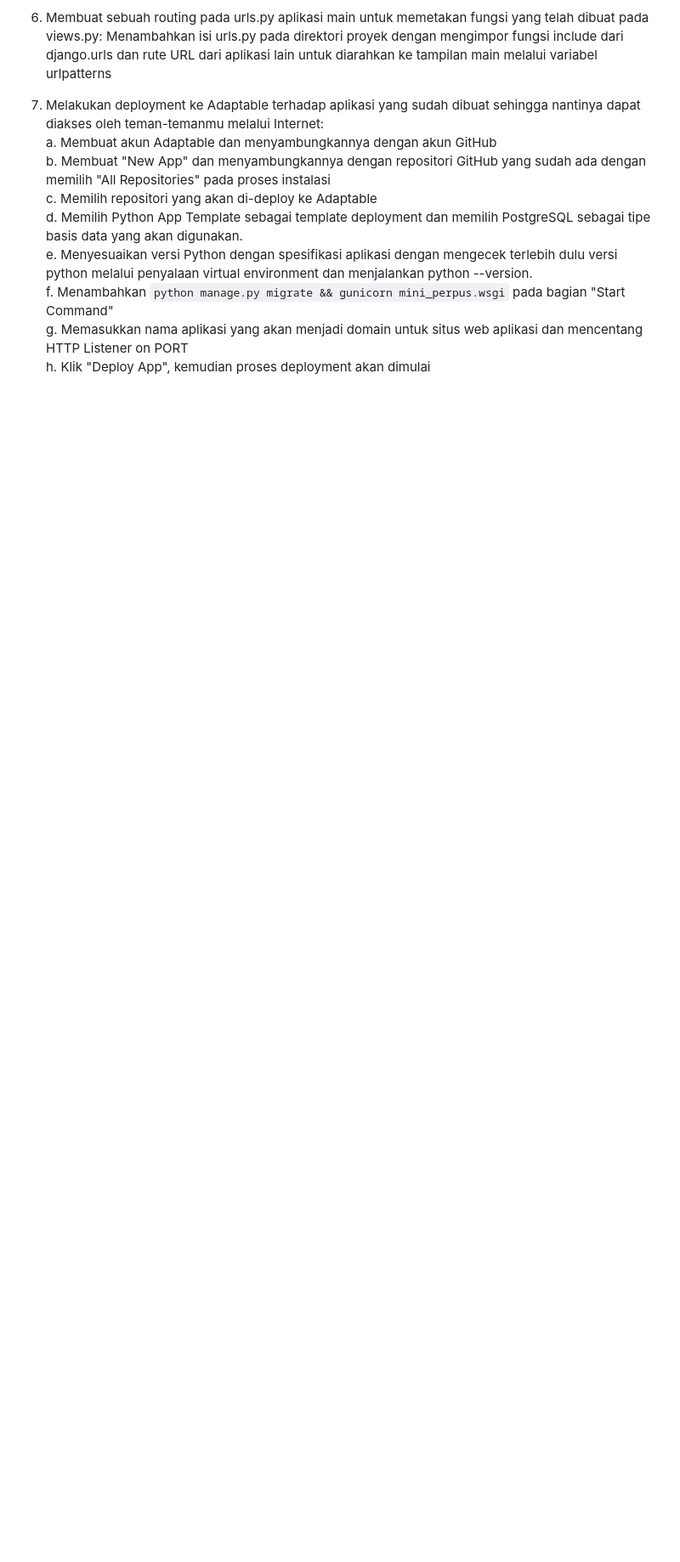
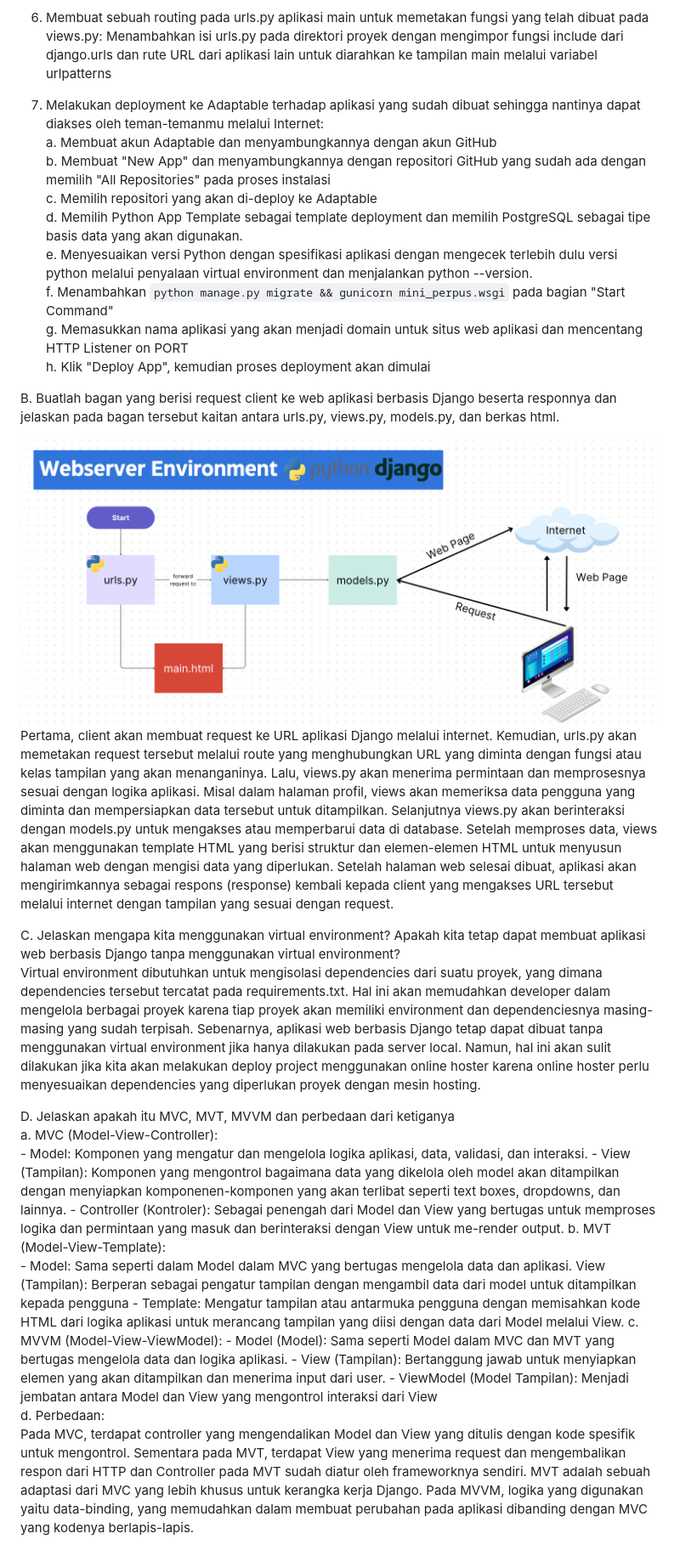
Before and after one commit to kezialasma/mini_perpus, a Markdown page: README.md, the part around the change. Shown: that part at 85% size. Rendered like a GitHub page; pictures changed too: bagan.jpg (added); blank space fills up the shorter version.

Commit message:
update readme 4

```diff
--- a/README.md
+++ b/README.md
@@ -46,3 +46,29 @@ A.  Checklist
     f. Menambahkan `python manage.py migrate && gunicorn mini_perpus.wsgi` pada bagian "Start Command"
     g. Memasukkan nama aplikasi yang akan menjadi domain untuk situs web aplikasi dan mencentang HTTP Listener on PORT
     h. Klik "Deploy App", kemudian proses deployment akan dimulai
+
+
+B.  Buatlah bagan yang berisi request client ke web aplikasi berbasis Django beserta responnya dan jelaskan pada bagan tersebut kaitan antara urls.py, views.py, models.py, dan berkas html.
+
+![alt text](bagan.jpg)
+    Pertama, client akan membuat request ke URL aplikasi Django melalui internet. Kemudian, urls.py akan memetakan request tersebut melalui route yang menghubungkan URL yang diminta dengan fungsi atau kelas tampilan yang akan menanganinya. Lalu, views.py akan menerima permintaan dan memprosesnya sesuai dengan logika aplikasi. Misal dalam halaman profil, views akan memeriksa data pengguna yang diminta dan mempersiapkan data tersebut untuk ditampilkan. Selanjutnya views.py akan berinteraksi dengan models.py untuk mengakses atau memperbarui data di database. Setelah memproses data, views akan menggunakan template HTML yang berisi struktur dan elemen-elemen HTML untuk menyusun halaman web dengan mengisi data yang diperlukan. Setelah halaman web selesai dibuat, aplikasi akan mengirimkannya sebagai respons (response) kembali kepada client yang mengakses URL tersebut melalui internet dengan tampilan yang sesuai dengan request.
+
+C. Jelaskan mengapa kita menggunakan virtual environment? Apakah kita tetap dapat membuat aplikasi web berbasis Django tanpa menggunakan virtual environment?
+    Virtual environment dibutuhkan untuk mengisolasi dependencies dari suatu proyek, yang dimana dependencies tersebut tercatat pada requirements.txt. Hal ini akan memudahkan developer dalam mengelola berbagai proyek karena tiap proyek akan memiliki environment dan dependenciesnya masing-masing yang sudah terpisah. Sebenarnya, aplikasi web berbasis Django tetap dapat dibuat tanpa menggunakan virtual environment jika hanya dilakukan pada server local. Namun, hal ini akan sulit dilakukan jika kita akan melakukan deploy project menggunakan online hoster karena online hoster perlu menyesuaikan dependencies yang diperlukan proyek dengan mesin hosting.
+
+D. Jelaskan apakah itu MVC, MVT, MVVM dan perbedaan dari ketiganya
+    a. MVC (Model-View-Controller):
+        - Model: Komponen yang mengatur dan mengelola logika aplikasi, data, validasi, dan interaksi.
+        - View (Tampilan): Komponen yang mengontrol bagaimana data yang dikelola oleh model akan ditampilkan dengan menyiapkan komponenen-komponen yang akan terlibat seperti text boxes, dropdowns, dan lainnya.
+        - Controller (Kontroler): Sebagai penengah dari Model dan View yang bertugas untuk memproses logika dan permintaan yang masuk dan berinteraksi dengan View untuk me-render output.
+    b. MVT (Model-View-Template):
+        - Model: Sama seperti dalam Model dalam MVC yang bertugas mengelola data dan aplikasi.
+        View (Tampilan): Berperan sebagai pengatur tampilan dengan mengambil data dari model untuk ditampilkan kepada pengguna
+        - Template: Mengatur tampilan atau antarmuka pengguna dengan memisahkan kode HTML dari logika aplikasi untuk merancang tampilan yang diisi dengan data dari Model melalui View.
+    c. MVVM (Model-View-ViewModel):
+    - Model (Model): Sama seperti Model dalam MVC dan MVT yang bertugas mengelola data dan logika aplikasi.
+    - View (Tampilan): Bertanggung jawab untuk menyiapkan elemen yang akan ditampilkan dan menerima input dari user.
+    - ViewModel (Model Tampilan): Menjadi jembatan antara Model dan View yang mengontrol interaksi dari View
+    d. Perbedaan:
+    Pada MVC, terdapat controller yang mengendalikan Model dan View yang ditulis dengan kode spesifik untuk mengontrol. Sementara pada MVT, terdapat View yang menerima request dan mengembalikan respon dari HTTP dan Controller pada MVT sudah diatur oleh frameworknya sendiri.
+    MVT adalah sebuah adaptasi dari MVC yang lebih khusus untuk kerangka kerja Django. Pada MVVM, logika yang digunakan yaitu data-binding, yang memudahkan dalam membuat perubahan pada aplikasi dibanding dengan MVC yang kodenya berlapis-lapis.
```
